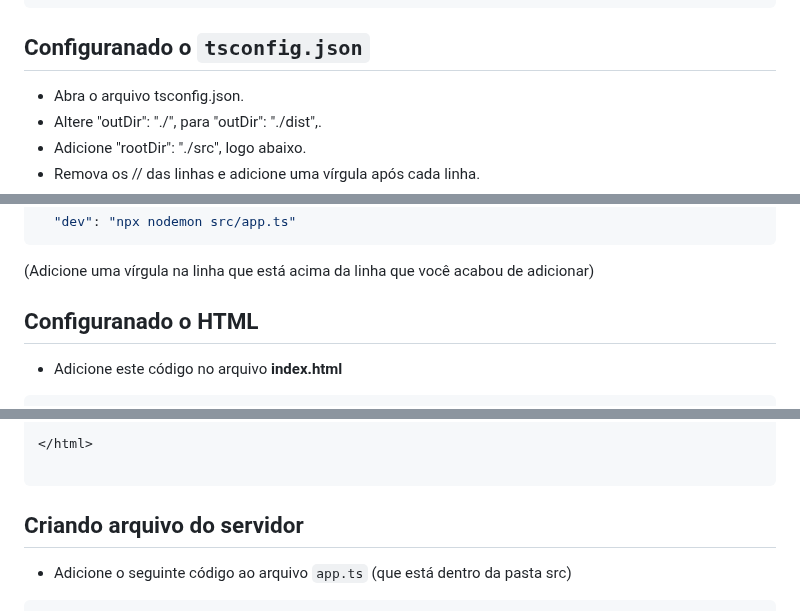
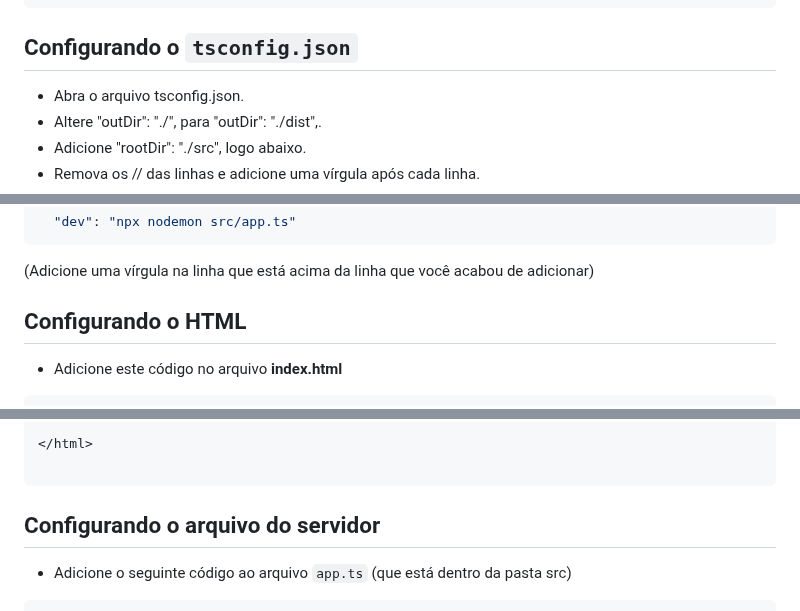
Before and after one commit to raquelgw/2024-IA22-2TRI, a Markdown page: README.md, 3 parts joined by grey strips. GitHub-like rendering.

````diff
--- a/README.md
+++ b/README.md
@@ -33,7 +33,7 @@ touch public/index.html
 ```
 
 
-## Configuranado o `tsconfig.json`
+## Configurando o `tsconfig.json`
 
 
 - Abra o arquivo tsconfig.json.
@@ -70,7 +70,7 @@ touch public/index.html
 
 (Adicione uma vírgula na linha que está acima da linha que você acabou de adicionar)
 
-## Configuranado o HTML
+## Configurando o HTML
 
 - Adicione este código no arquivo **index.html**
 
@@ -205,7 +205,7 @@ touch public/index.html
 
 ```
 
-## Criando arquivo do servidor
+## Configurando o arquivo do servidor
 
 
 - Adicione o seguinte código ao arquivo `app.ts` (que está dentro da pasta src)
````
